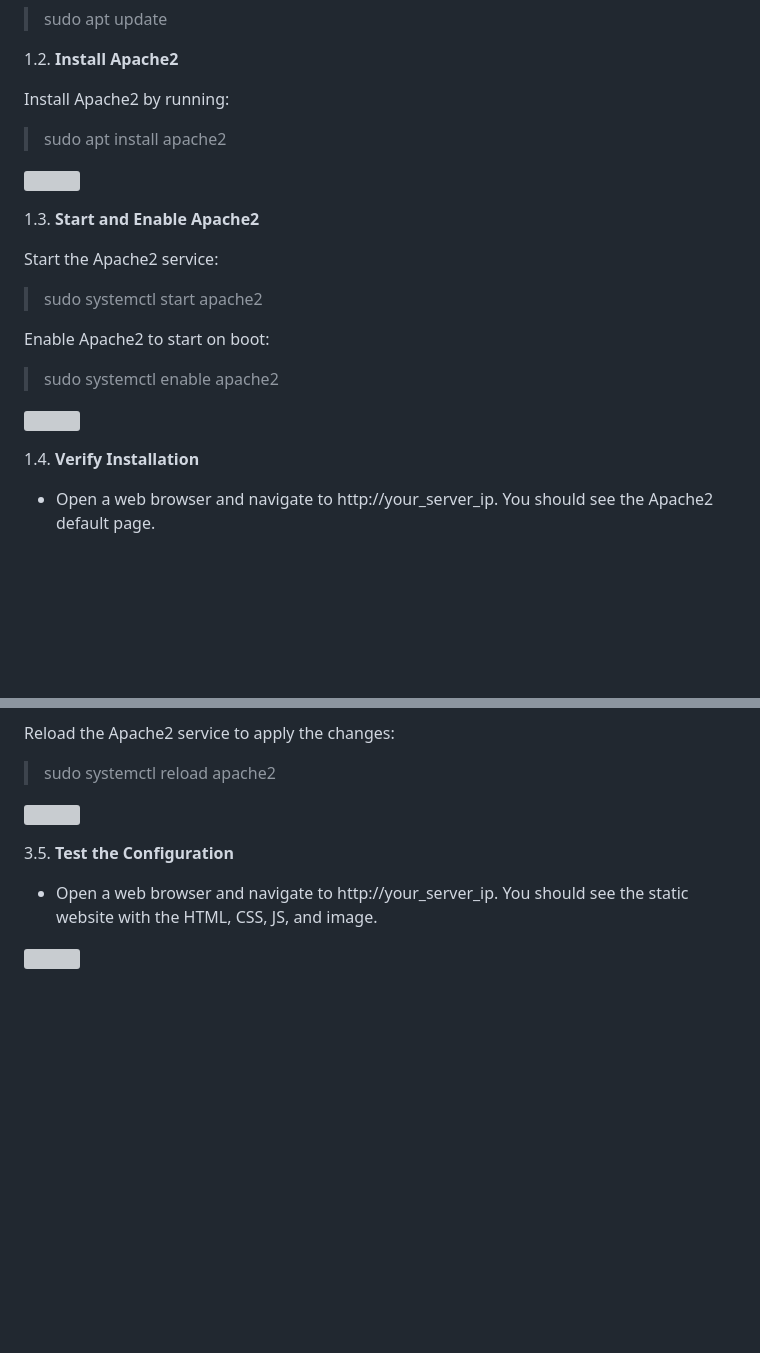
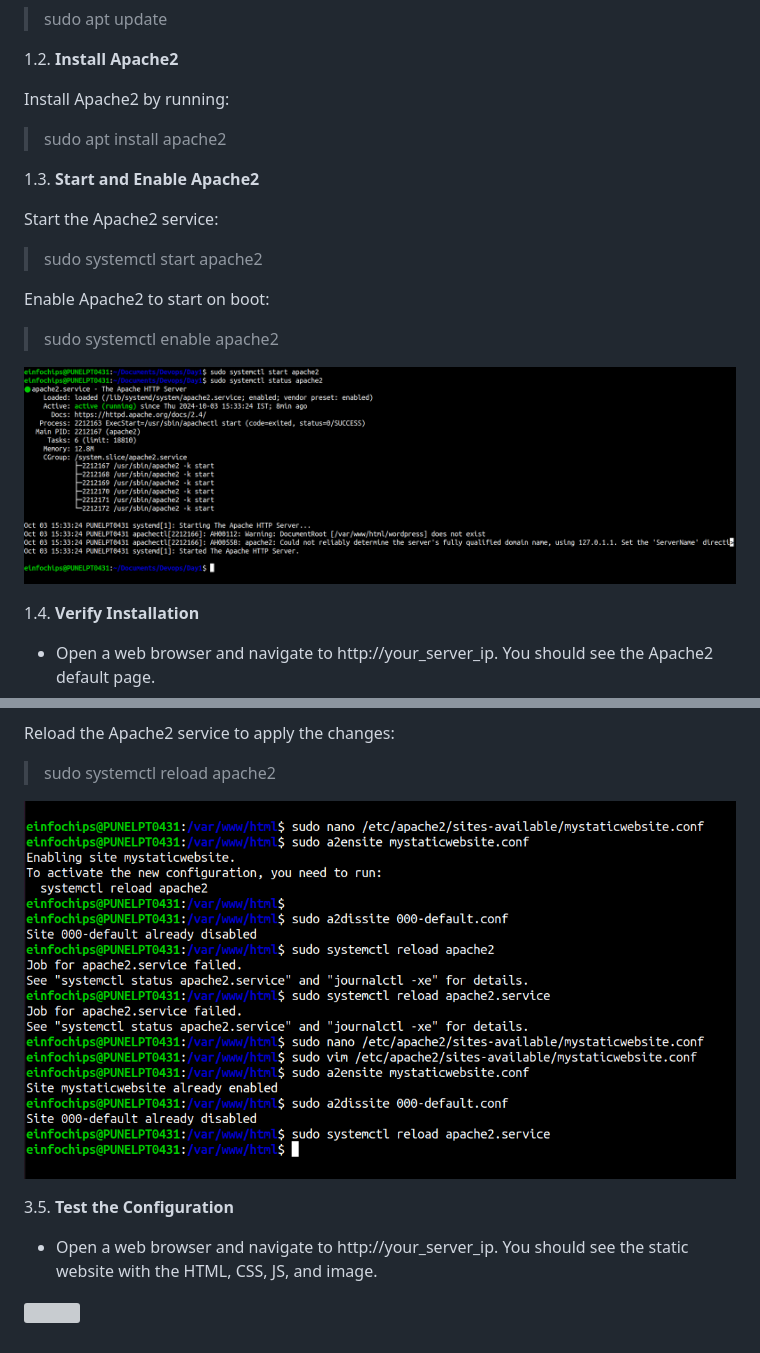
Before and after one commit to RishiNagale/Devops_Learning, a Markdown page: Day1/README.md, 2 parts joined by grey strips. GitHub-like rendering; blank space fills up the shorter version; grey boxes are pictures that could not be loaded.

```diff
--- a/Day1/README.md
+++ b/Day1/README.md
@@ -196,7 +195,7 @@ Start the Apache2 service:
 Enable Apache2 to start on boot:
 > sudo systemctl enable apache2
 
-![](img/Aspose.Words.a987c81c-4624-43fe-816b-a3b0386c1c4f.007.png)
+![](./images/start.png)
 
 1.4. **Verify Installation**
 - Open a web browser and navigate to http://your_server_ip. You should see the Apache2 default page.
@@ -321,7 +320,7 @@ Disable the default site configuration:
 Reload the Apache2 service to apply the changes:
 > sudo systemctl reload apache2
 
-![](img/Aspose.Words.a987c81c-4624-43fe-816b-a3b0386c1c4f.008.png)
+![](./images/apacheconfig.png)
 
 3.5. **Test the Configuration**
 - Open a web browser and navigate to http://your_server_ip. You should see the static website with the HTML, CSS, JS, and image.
```
Also changed, not shown: other parts of Day1/README.md (+7 -8 lines).
